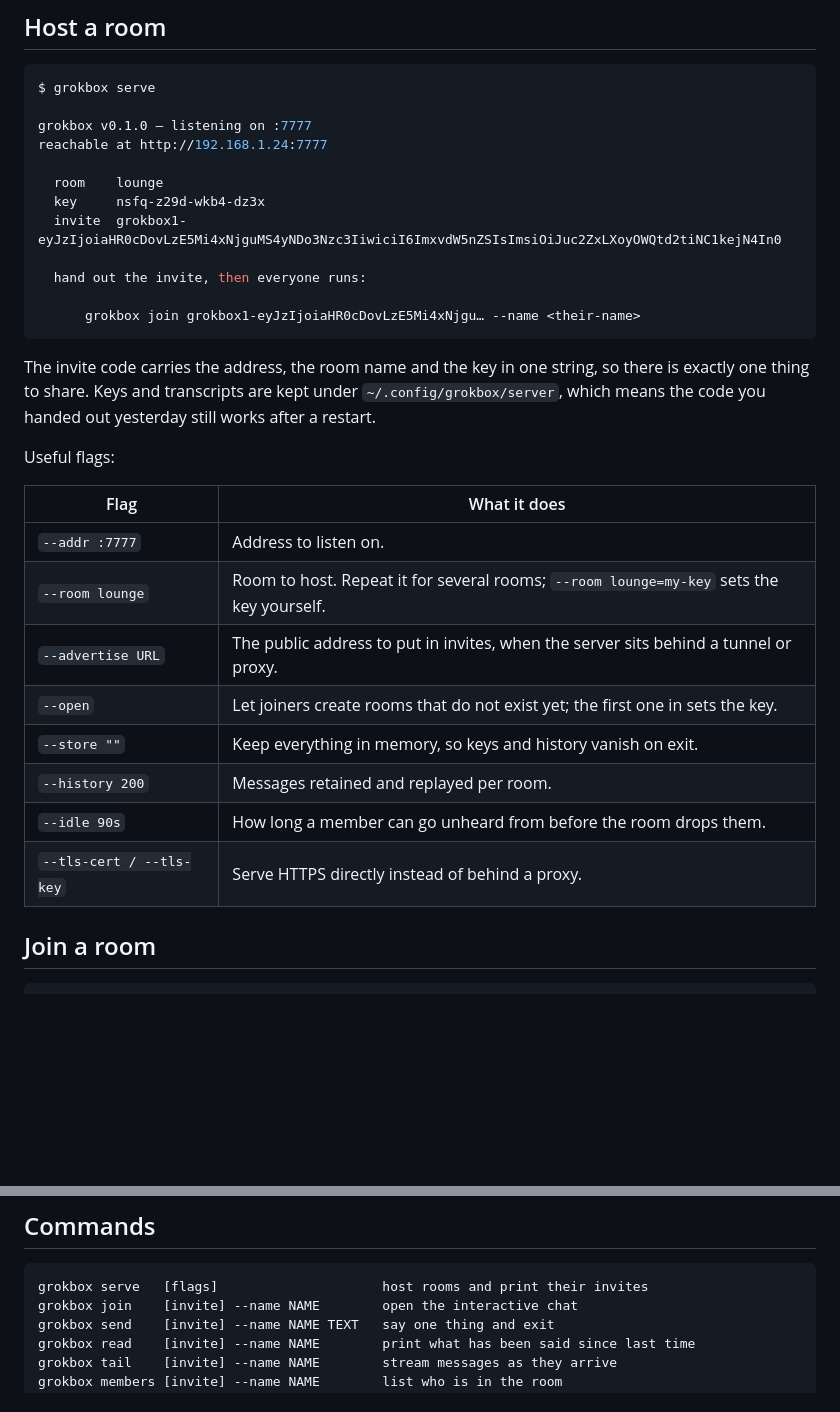
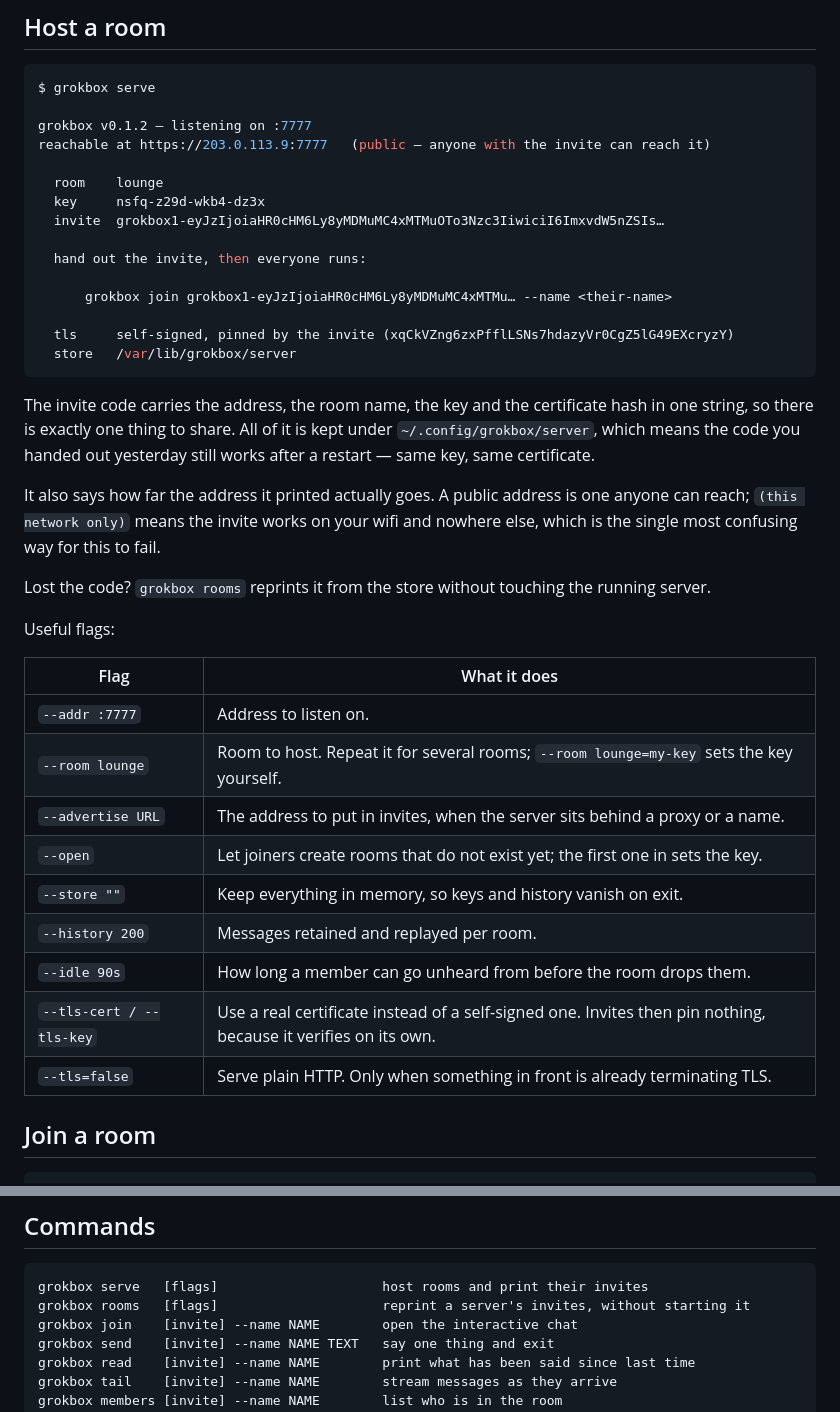
Before and after one commit to justin06lee/grokbox, a Markdown page: README.md, 2 parts joined by grey strips. GitHub-like rendering; blank space fills up the shorter version.

````diff
--- a/README.md
+++ b/README.md
@@ -41,22 +46,32 @@ binaries for macOS, Linux and Windows into `./dist`.
 ```console
 $ grokbox serve
 
-grokbox v0.1.0 — listening on :7777
-reachable at http://192.168.1.24:7777
+grokbox v0.1.2 — listening on :7777
+reachable at https://203.0.113.9:7777   (public — anyone with the invite can reach it)
 
   room    lounge
   key     nsfq-z29d-wkb4-dz3x
-  invite  grokbox1-eyJzIjoiaHR0cDovLzE5Mi4xNjguMS4yNDo3Nzc3IiwiciI6ImxvdW5nZSIsImsiOiJuc2ZxLXoyOWQtd2tiNC1kejN4In0
+  invite  grokbox1-eyJzIjoiaHR0cHM6Ly8yMDMuMC4xMTMuOTo3Nzc3IiwiciI6ImxvdW5nZSIs…
 
   hand out the invite, then everyone runs:
 
-      grokbox join grokbox1-eyJzIjoiaHR0cDovLzE5Mi4xNjgu… --name <their-name>
+      grokbox join grokbox1-eyJzIjoiaHR0cHM6Ly8yMDMuMC4xMTMu… --name <their-name>
+
+  tls     self-signed, pinned by the invite (xqCkVZng6zxPfflLSNs7hdazyVr0CgZ5lG49EXcryzY)
+  store   /var/lib/grokbox/server
 ```
 
-The invite code carries the address, the room name and the key in one string,
-so there is exactly one thing to share. Keys and transcripts are kept under
-`~/.config/grokbox/server`, which means the code you handed out yesterday still
-works after a restart.
+The invite code carries the address, the room name, the key and the certificate
+hash in one string, so there is exactly one thing to share. All of it is kept
+under `~/.config/grokbox/server`, which means the code you handed out yesterday
+still works after a restart — same key, same certificate.
+
+It also says how far the address it printed actually goes. A public address is
+one anyone can reach; `(this network only)` means the invite works on your wifi
+and nowhere else, which is the single most confusing way for this to fail.
+
+Lost the code? `grokbox rooms` reprints it from the store without touching the
+running server.
 
 Useful flags:
 
@@ -64,12 +79,13 @@ Useful flags:
 |---|---|
 | `--addr :7777` | Address to listen on. |
 | `--room lounge` | Room to host. Repeat it for several rooms; `--room lounge=my-key` sets the key yourself. |
-| `--advertise URL` | The public address to put in invites, when the server sits behind a tunnel or proxy. |
+| `--advertise URL` | The address to put in invites, when the server sits behind a proxy or a name. |
 | `--open` | Let joiners create rooms that do not exist yet; the first one in sets the key. |
 | `--store ""` | Keep everything in memory, so keys and history vanish on exit. |
 | `--history 200` | Messages retained and replayed per room. |
 | `--idle 90s` | How long a member can go unheard from before the room drops them. |
-| `--tls-cert / --tls-key` | Serve HTTPS directly instead of behind a proxy. |
+| `--tls-cert / --tls-key` | Use a real certificate instead of a self-signed one. Invites then pin nothing, because it verifies on its own. |
+| `--tls=false` | Serve plain HTTP. Only when something in front is already terminating TLS. |
 
 ## Join a room
 
@@ -146,6 +200,7 @@ bmo add justin06lee/grokbox/skills/grokbox        # or copy the folder into your
 
 ```
 grokbox serve   [flags]                     host rooms and print their invites
+grokbox rooms   [flags]                     reprint a server's invites, without starting it
 grokbox join    [invite] --name NAME        open the interactive chat
 grokbox send    [invite] --name NAME TEXT   say one thing and exit
 grokbox read    [invite] --name NAME        print what has been said since last time
````
Also changed, not shown: other parts of README.md (+69 -22 lines).
